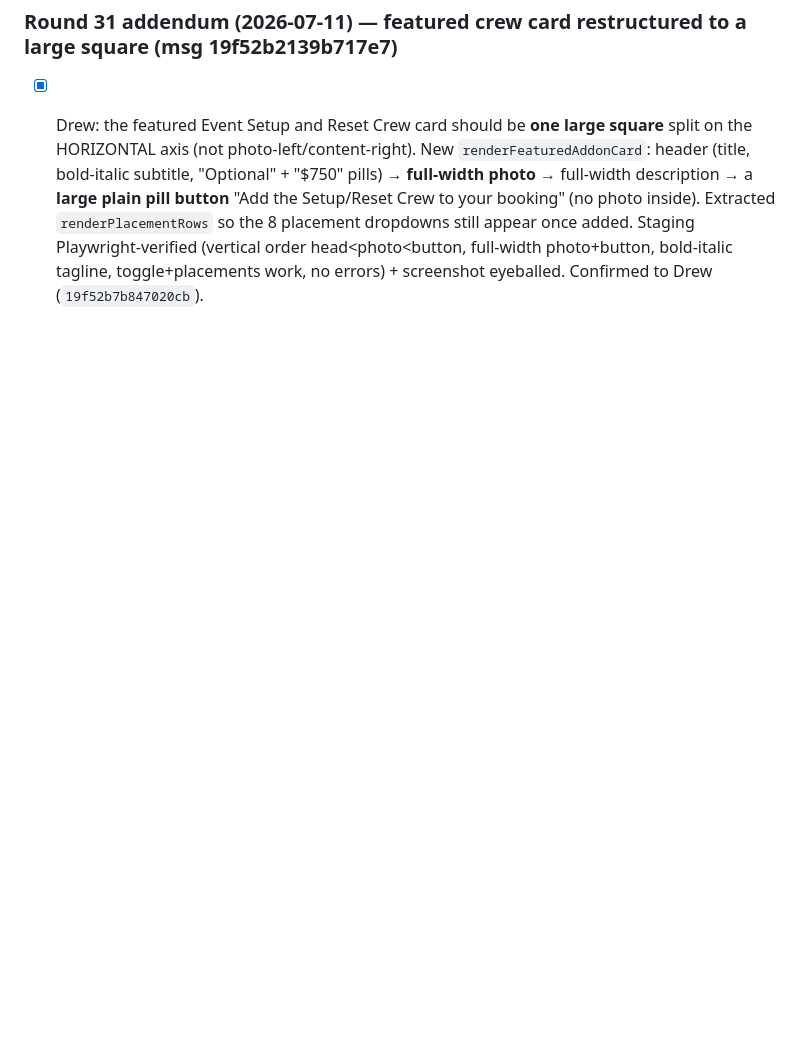
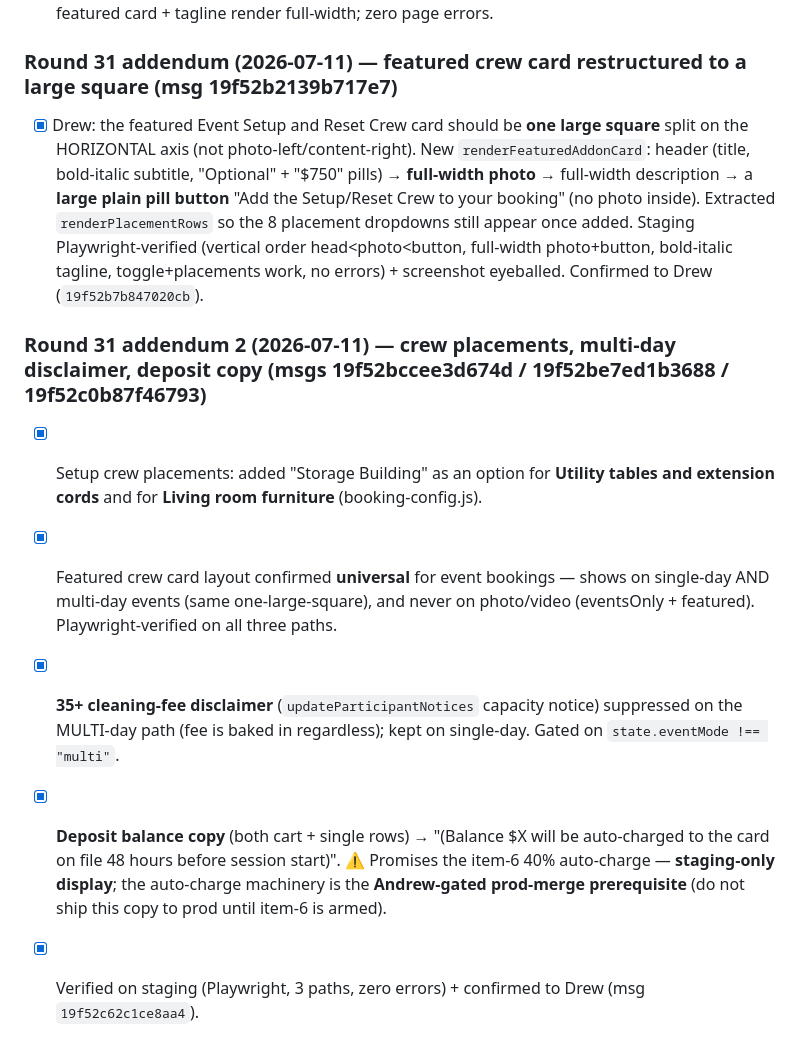
Before and after one commit to smithandrewk/white-wall-mockup, a Markdown page: client/revision-status.md, the part around the change. Drawn GitHub-style; blank space fills up the shorter version.

Commit message:
revision-status: crew placements + multi-day disclaimer + deposit copy (Drew)
Co-Authored-By: Claude Opus 4.8 (1M context) <noreply@anthropic.com>
Claude-Session: https://claude.ai/code/session_01Y2R1PzEBfGuUYVgTtjtpy7

```diff
--- a/client/revision-status.md
+++ b/client/revision-status.md
@@ -610,3 +610,11 @@ Foreman cycle. Drew tested the range flow ("I freaking love it... absolutely fla
 ### Round 31 addendum (2026-07-11) — featured crew card restructured to a large square (msg 19f52b2139b717e7)
 
 - [x] Drew: the featured Event Setup and Reset Crew card should be **one large square** split on the HORIZONTAL axis (not photo-left/content-right). New `renderFeaturedAddonCard`: header (title, bold-italic subtitle, "Optional" + "$750" pills) → **full-width photo** → full-width description → a **large plain pill button** "Add the Setup/Reset Crew to your booking" (no photo inside). Extracted `renderPlacementRows` so the 8 placement dropdowns still appear once added. Staging Playwright-verified (vertical order head<photo<button, full-width photo+button, bold-italic tagline, toggle+placements work, no errors) + screenshot eyeballed. Confirmed to Drew (`19f52b7b847020cb`).
+
+### Round 31 addendum 2 (2026-07-11) — crew placements, multi-day disclaimer, deposit copy (msgs 19f52bccee3d674d / 19f52be7ed1b3688 / 19f52c0b87f46793)
+
+- [x] Setup crew placements: added "Storage Building" as an option for **Utility tables and extension cords** and for **Living room furniture** (booking-config.js).
+- [x] Featured crew card layout confirmed **universal** for event bookings — shows on single-day AND multi-day events (same one-large-square), and never on photo/video (eventsOnly + featured). Playwright-verified on all three paths.
+- [x] **35+ cleaning-fee disclaimer** (`updateParticipantNotices` capacity notice) suppressed on the MULTI-day path (fee is baked in regardless); kept on single-day. Gated on `state.eventMode !== "multi"`.
+- [x] **Deposit balance copy** (both cart + single rows) → "(Balance $X will be auto-charged to the card on file 48 hours before session start)". ⚠️ Promises the item-6 40% auto-charge — **staging-only display**; the auto-charge machinery is the **Andrew-gated prod-merge prerequisite** (do not ship this copy to prod until item-6 is armed).
+- [x] Verified on staging (Playwright, 3 paths, zero errors) + confirmed to Drew (msg `19f52c62c1ce8aa4`).
```
